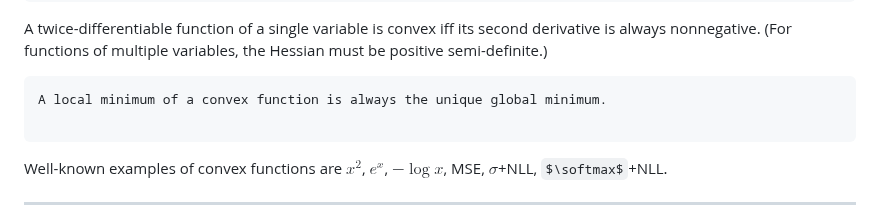
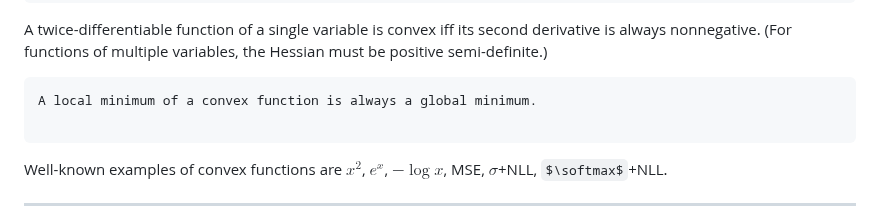
Before and after one commit to ufal/npfl114, a Markdown page: slides/02/02.md, the part around the change. Rendered like a GitHub page; some formulas as TeX source.

Commit message:
A non-strong convex function can have several optima.

```diff
--- a/slides/02/02.md
+++ b/slides/02/02.md
@@ -369,7 +369,7 @@ derivative is always nonnegative. (For functions of multiple variables,
 the Hessian must be positive semi-definite.)
 
 ~~~
-A local minimum of a convex function is always the unique global minimum.
+A local minimum of a convex function is always a global minimum.
 
 ~~~
 Well-known examples of convex functions are $x^2$, $e^x$, $-\log x$, MSE,
```
